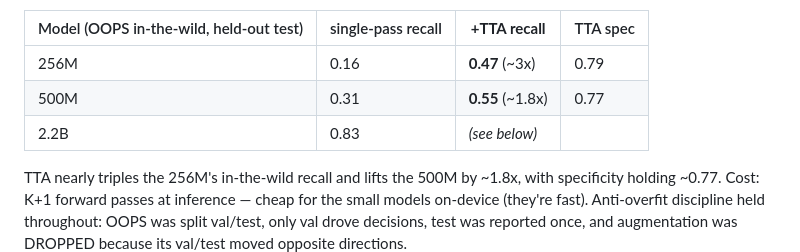
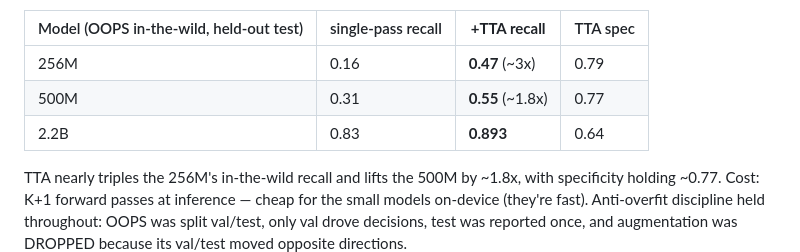
Before and after one commit to vieenrose/edge-fall-vlm, a Markdown page: SIZE_COMPARISON.md, the part around the change. Rendered like a GitHub page.

Commit message:
TTA lifts recall at all sizes (256M 0.16->0.47, 500M 0.31->0.55, 2.2B 0.83->0.89)

```diff
--- a/SIZE_COMPARISON.md
+++ b/SIZE_COMPARISON.md
@@ -50,7 +50,7 @@ WITHOUT retraining. Verified on a held-out OOPS-test split (val agreed → no ov
 |---|---|---|---|
 | 256M | 0.16 | **0.47** (~3x) | 0.79 |
 | 500M | 0.31 | **0.55** (~1.8x) | 0.77 |
-| 2.2B | 0.83 | _(see below)_ | |
+| 2.2B | 0.83 | **0.893** | 0.64 |
 
 TTA nearly triples the 256M's in-the-wild recall and lifts the 500M by ~1.8x, with
 specificity holding ~0.77. Cost: K+1 forward passes at inference — cheap for the small
```
